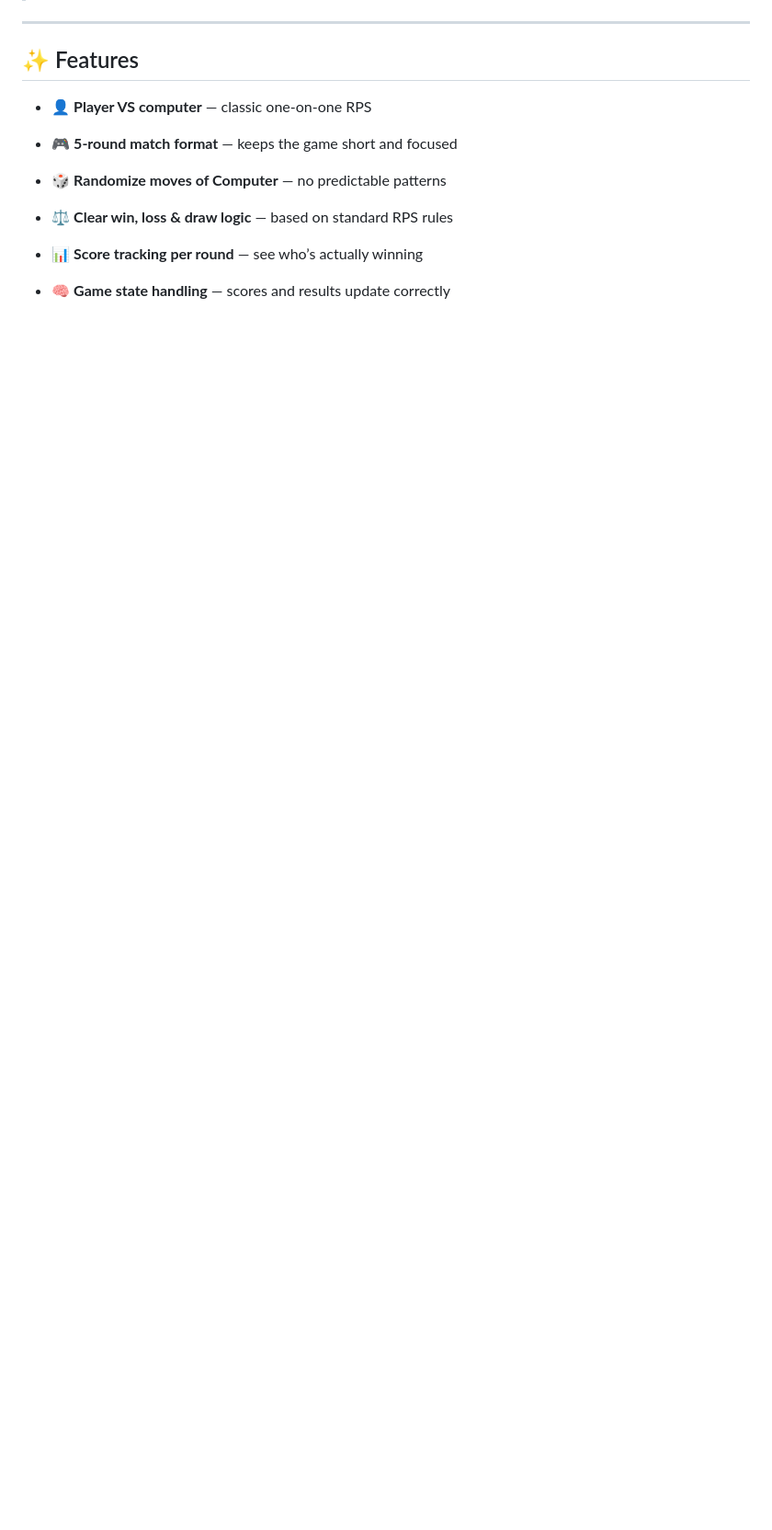
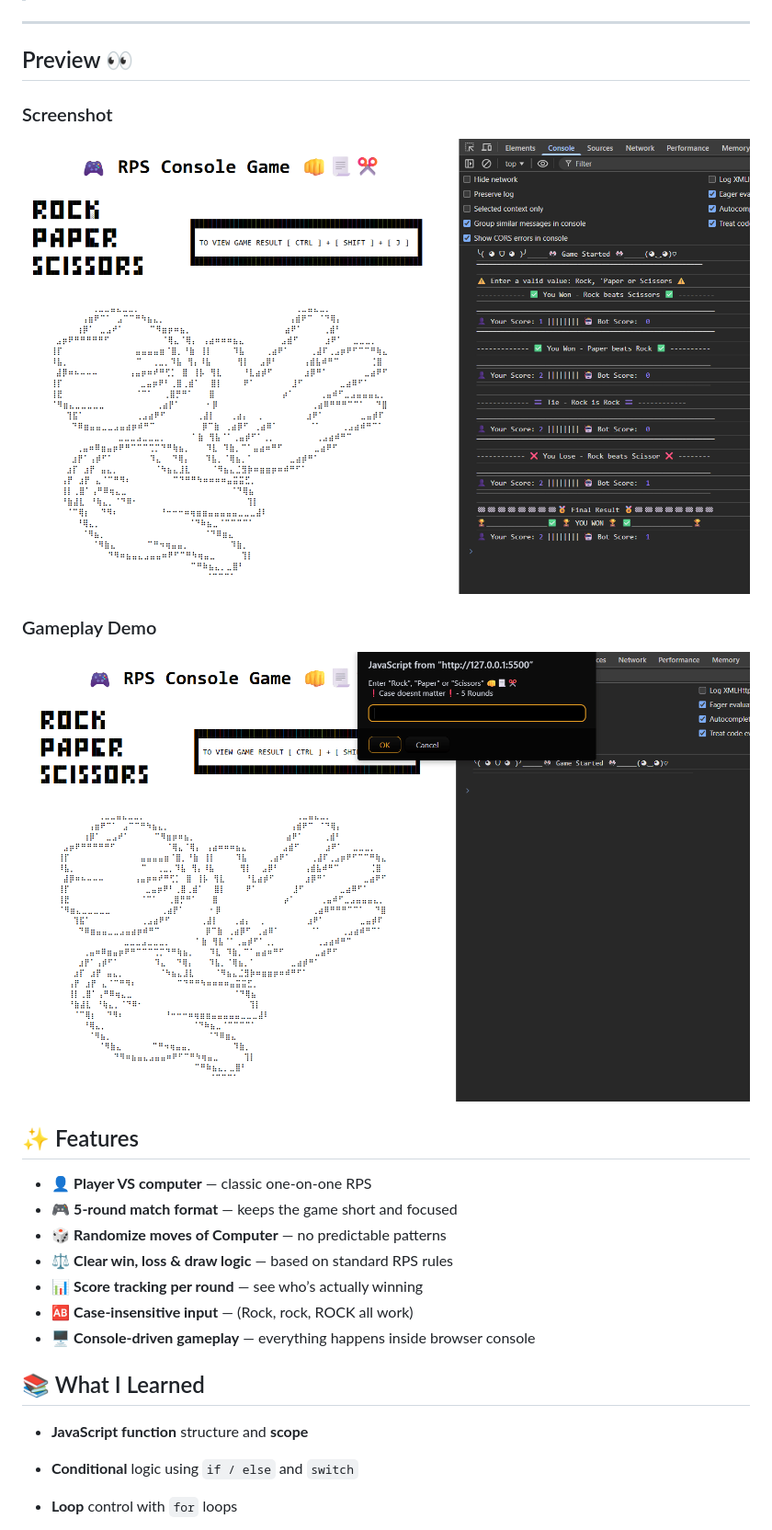
Before and after one commit to Devansh-pipraiya/rock-paper-scissors-js, a Markdown page: README.md, the part around the change printed below. Shown: that part at 92% size. GitHub-like rendering; pictures changed too: Preview.png (added), PreviewGif.gif (added); blank space fills up the shorter version.

Commit message:
docs: update README with live demo, preview, how to play, and what I learned
- chore: added comments and reduced visual complexity of console

```diff
--- a/README.md
+++ b/README.md
@@ -11,16 +11,30 @@ The game runs in the browser **console** and uses standard **RPS rules** for det
 ---
+
+## Preview 👀
+
+### Screenshot
+![Game Screenshot](./Preview.png)
+
+### Gameplay Demo
+![Gameplay Demo](./PreviewGif.gif)
+
 
 ## ✨ Features
 
 - 👤 **Player VS computer** — classic one-on-one RPS
+- 🎮 **5-round match format** — keeps the game short and focused
+- 🎲 **Randomize moves of Computer** — no predictable patterns
+- ⚖️ **Clear win, loss & draw logic** — based on standard RPS rules
+- 📊 **Score tracking per round** — see who’s actually winning
+- 🆎 **Case-insensitive input** — (Rock, rock, ROCK all work)
+- 🖥️ **Console-driven gameplay** — everything happens inside browser console
 
-- 🎮 **5-round match format** — keeps the game short and focused
 
-- 🎲 **Randomize moves of Computer** — no predictable patterns
+## 📚 What I Learned
 
-- ⚖️ **Clear win, loss & draw logic** — based on standard RPS rules
+- **JavaScript function** structure and **scope**
 
-- 📊 **Score tracking per round** — see who’s actually winning
+- **Conditional** logic using `if / else` and `switch`
 
-- 🧠 **Game state handling** — scores and results update correctly
+- **Loop** control with `for` loops
 
```
Also changed, not shown: other parts of README.md (+15 -2 lines), 1 other file.
